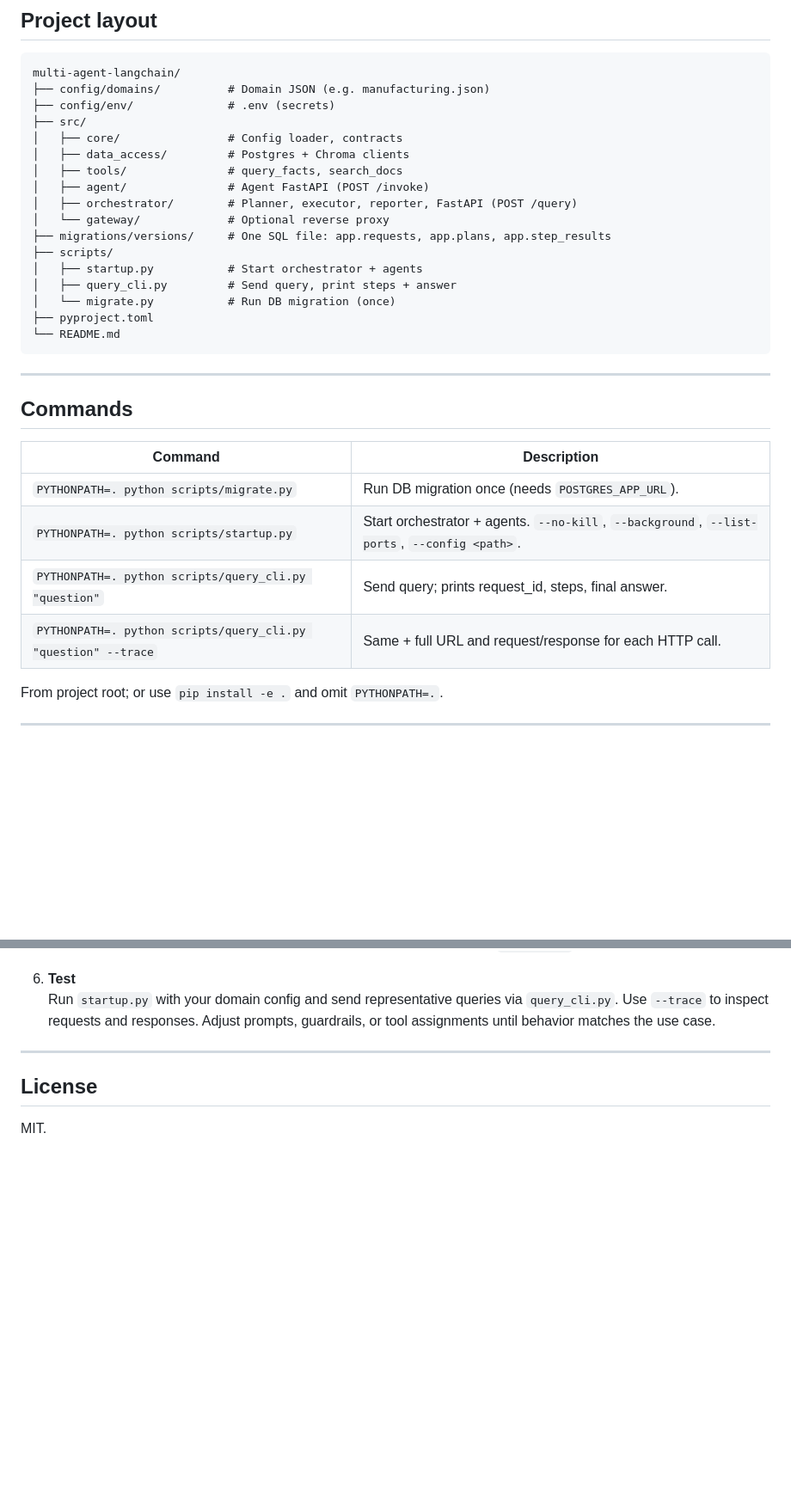
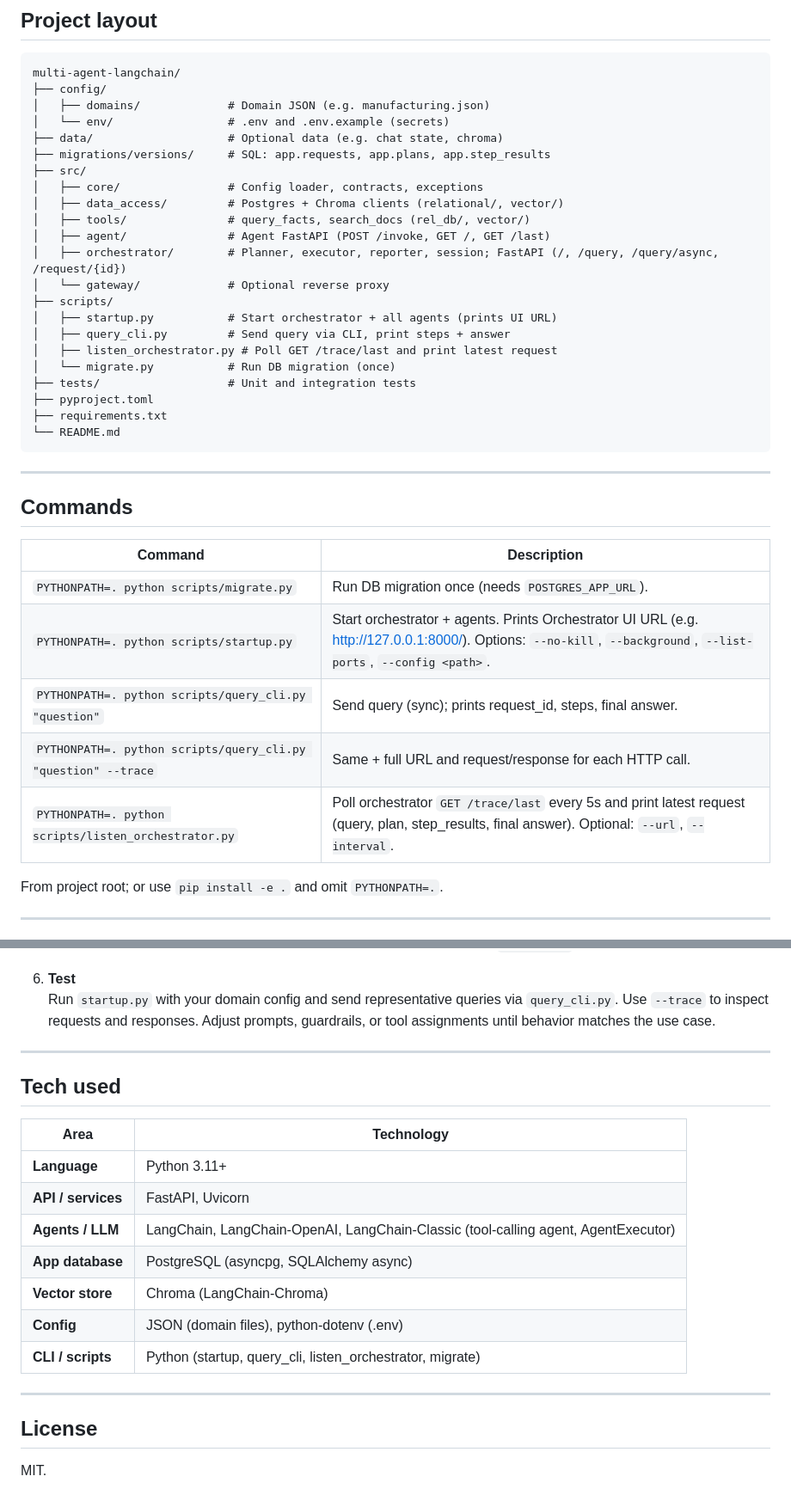
Before and after one commit to UtsabBarman/multi-agent-langchain-main, a Markdown page: README.md, 2 parts joined by grey strips. Shown at 86% size. GitHub-like rendering; blank space fills up the shorter version.

````diff
--- a/README.md
+++ b/README.md
@@ -75,21 +83,26 @@ Agents run in separate processes (one per port). The orchestrator calls them ove
 
 ```
 multi-agent-langchain/
-├── config/domains/          # Domain JSON (e.g. manufacturing.json)
-├── config/env/              # .env (secrets)
+├── config/
+│   ├── domains/             # Domain JSON (e.g. manufacturing.json)
+│   └── env/                 # .env and .env.example (secrets)
+├── data/                    # Optional data (e.g. chat state, chroma)
+├── migrations/versions/     # SQL: app.requests, app.plans, app.step_results
 ├── src/
-│   ├── core/                # Config loader, contracts
-│   ├── data_access/         # Postgres + Chroma clients
-│   ├── tools/               # query_facts, search_docs
-│   ├── agent/               # Agent FastAPI (POST /invoke)
-│   ├── orchestrator/        # Planner, executor, reporter, FastAPI (POST /query)
+│   ├── core/                # Config loader, contracts, exceptions
+│   ├── data_access/         # Postgres + Chroma clients (relational/, vector/)
+│   ├── tools/               # query_facts, search_docs (rel_db/, vector/)
+│   ├── agent/               # Agent FastAPI (POST /invoke, GET /, GET /last)
+│   ├── orchestrator/        # Planner, executor, reporter, session; FastAPI (/, /query, /query/async, /request/{id})
 │   └── gateway/             # Optional reverse proxy
-├── migrations/versions/     # One SQL file: app.requests, app.plans, app.step_results
 ├── scripts/
-│   ├── startup.py           # Start orchestrator + agents
-│   ├── query_cli.py         # Send query, print steps + answer
+│   ├── startup.py           # Start orchestrator + all agents (prints UI URL)
+│   ├── query_cli.py         # Send query via CLI, print steps + answer
+│   ├── listen_orchestrator.py # Poll GET /trace/last and print latest request
 │   └── migrate.py           # Run DB migration (once)
+├── tests/                   # Unit and integration tests
 ├── pyproject.toml
+├── requirements.txt
 └── README.md
 ```
 
@@ -100,9 +113,10 @@ multi-agent-langchain/
 | Command | Description |
 |--------|--------------|
 | `PYTHONPATH=. python scripts/migrate.py` | Run DB migration once (needs `POSTGRES_APP_URL`). |
-| `PYTHONPATH=. python scripts/startup.py` | Start orchestrator + agents. `--no-kill`, `--background`, `--list-ports`, `--config <path>`. |
-| `PYTHONPATH=. python scripts/query_cli.py "question"` | Send query; prints request_id, steps, final answer. |
+| `PYTHONPATH=. python scripts/startup.py` | Start orchestrator + agents. Prints Orchestrator UI URL (e.g. http://127.0.0.1:8000/). Options: `--no-kill`, `--background`, `--list-ports`, `--config <path>`. |
+| `PYTHONPATH=. python scripts/query_cli.py "question"` | Send query (sync); prints request_id, steps, final answer. |
 | `PYTHONPATH=. python scripts/query_cli.py "question" --trace` | Same + full URL and request/response for each HTTP call. |
+| `PYTHONPATH=. python scripts/listen_orchestrator.py` | Poll orchestrator `GET /trace/last` every 5s and print latest request (query, plan, step_results, final answer). Optional: `--url`, `--interval`. |
 
 From project root; or use `pip install -e .` and omit `PYTHONPATH=.`.
 
@@ -226,6 +257,20 @@ To tailor the package to a concrete use case (e.g. “HR policy answers”, “s
 
 ---
 
+## Tech used
+
+| Area | Technology |
+|------|------------|
+| **Language** | Python 3.11+ |
+| **API / services** | FastAPI, Uvicorn |
+| **Agents / LLM** | LangChain, LangChain-OpenAI, LangChain-Classic (tool-calling agent, AgentExecutor) |
+| **App database** | PostgreSQL (asyncpg, SQLAlchemy async) |
+| **Vector store** | Chroma (LangChain-Chroma) |
+| **Config** | JSON (domain files), python-dotenv (.env) |
+| **CLI / scripts** | Python (startup, query_cli, listen_orchestrator, migrate) |
+
+---
+
 ## License
 
 MIT.
````
Also changed, not shown: other parts of README.md (+33 -8 lines), ui.png (added), 10 other files.
